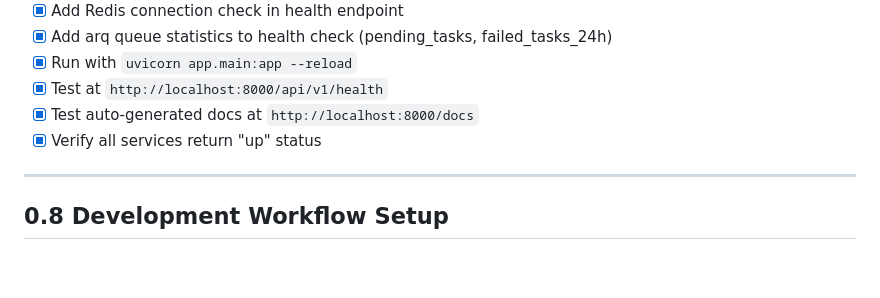
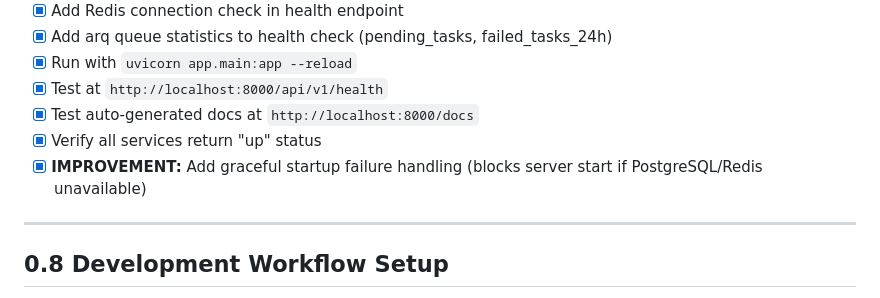
Before and after one commit to Haidarabbas731/Ragify, a Markdown page: tasks/00-SETUP.md, the part around the change. Drawn GitHub-style; blank space fills up the shorter version.

```diff
--- a/tasks/00-SETUP.md
+++ b/tasks/00-SETUP.md
@@ -208,6 +208,7 @@ Example: feat(auth): add JWT authentication
 - [x] Test at `http://localhost:8000/api/v1/health`
 - [x] Test auto-generated docs at `http://localhost:8000/docs`
 - [x] Verify all services return "up" status
+- [x] **IMPROVEMENT:** Add graceful startup failure handling (blocks server start if PostgreSQL/Redis unavailable)
 
 ---
 
```
